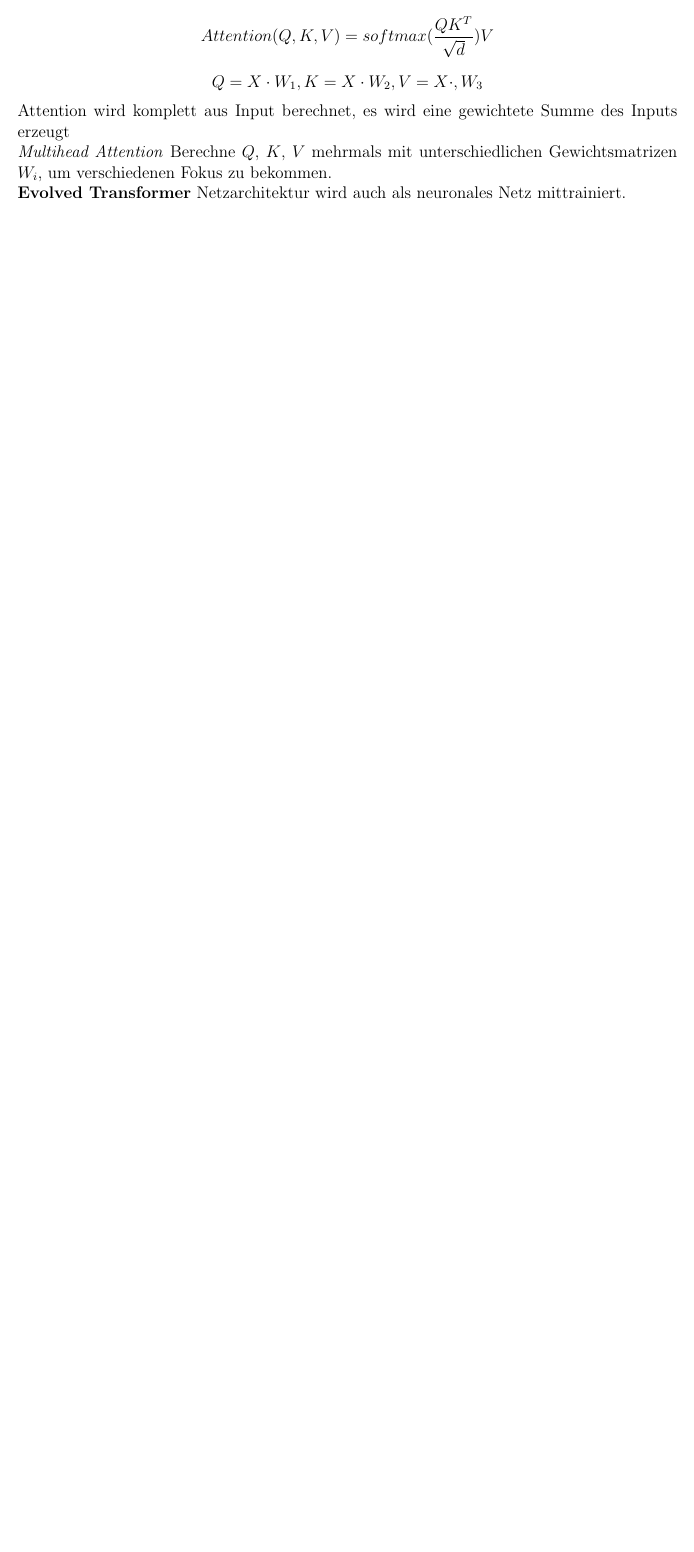
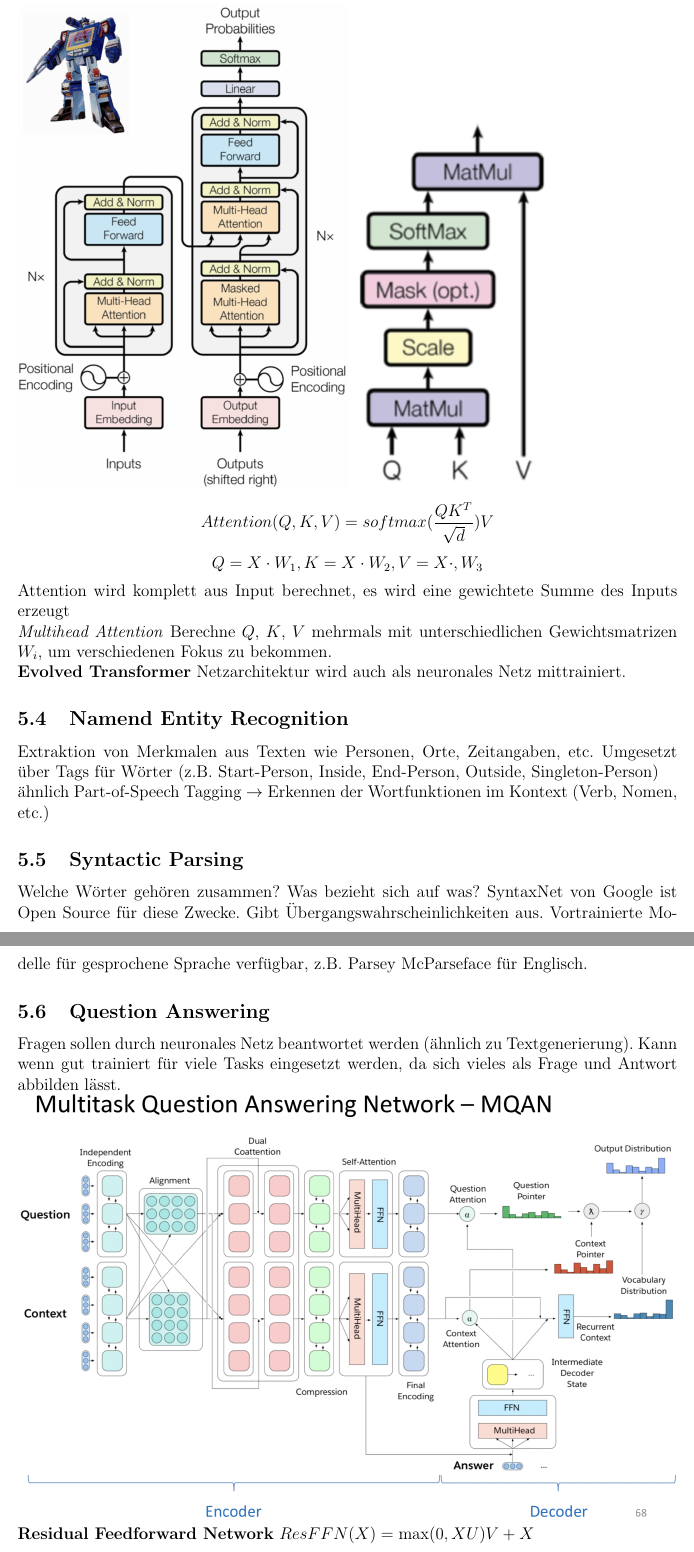
Before and after one commit to festplatte/jmu-machine-learning-for-nlp, a LaTeX document (zusammenfassung/zusammenfassung.tex): part of page 23 of 23 before the commit and two parts of pages 24 and 25 of 25 after it, the two joined at a grey line, cut so that both start at the same text, the shorter picture padded with empty space. Compiled offline with pdfLaTeX.

Commit message:
Update zusammenfassung

```diff
--- a/zusammenfassung/zusammenfassung.tex
+++ b/zusammenfassung/zusammenfassung.tex
@@ -314,28 +323,22 @@
 	\end{itemize}
 	\textbf{Transformer} neue neuronale Netzarchitektur auf Basis von Attention ohne RNNs $\rightarrow$ gut parallelisierbar\\
 	\includegraphics[width=0.5\linewidth]{figures/transformer1.png}
-	\includegraphics[width=0.5\linewidth]{figures/transformer2.png}
+	\includegraphics[width=0.3\linewidth]{figures/transformer2.png}
 	$$Attention(Q,K,V) = softmax(\frac{QK^T}{\sqrt{d}}) V$$
 	$$Q = X \cdot W_1, K = X \cdot W_2, V = X \cdot, W_3$$
 	Attention wird komplett aus Input berechnet, es wird eine gewichtete Summe des Inputs erzeugt\\
 	\textit{Multihead Attention} Berechne $Q$, $K$, $V$ mehrmals mit unterschiedlichen Gewichtsmatrizen $W_i$, um verschiedenen Fokus zu bekommen.\\
 	\textbf{Evolved Transformer} Netzarchitektur wird auch als neuronales Netz mittrainiert.
 
-	% TODO weiter mit Kapitel 8
+	\subsection{Namend Entity Recognition}
+	Extraktion von Merkmalen aus Texten wie Personen, Orte, Zeitangaben, etc. Umgesetzt über Tags für Wörter (z.B. Start-Person, Inside, End-Person, Outside, Singleton-Person)\\
+	ähnlich Part-of-Speech Tagging $\rightarrow$ Erkennen der Wortfunktionen im Kontext (Verb, Nomen, etc.)
 
+	\subsection{Syntactic Parsing}
+	Welche Wörter gehören zusammen? Was bezieht sich auf was? SyntaxNet von Google ist Open Source für diese Zwecke. Gibt Übergangswahrscheinlichkeiten aus. Vortrainierte Modelle für gesprochene Sprache verfügbar, z.B. Parsey McParseface für Englisch.
 
-	% \section{Sequence2Sequence}
-	% Abbildung von Sequenzen auf Sequenzen, z.B. bei OCR (Eingabe: Pixelspalten, Ausgabe: Buchstabenklassifikation) oder Spracherkennung. Kann z.B. mit LSTMs umgesetzt werden.\\
-	% \textbf{Greedy-Decoder} Ermittelt Klasse durch Maximum auf Ausgabe $\rightarrow$ Entfernen doppelter Zeichen $\rightarrow$ Blanks entfernen\\
-	% \textbf{Labellings} Beschreibt die Abbilung der Netzausgabe auf sinnvolle Sequenz.
-	% $$B: L'^{T} \rightarrow L^{\leq T}$$
-	% $$B(a-ab-) = B(-aa--aabb) = aab$$
-	% $$B^{-1}(aab) = {a-ab-, ..., aa-ab, ...}$$
-	% Summiere die Wahrscheinlichkeiten aller möglichen Pfade, die zum gewünschten Label führen.\\
-	% \textbf{CTC-Loss (Connectionist Temporal Classification)}\\
-	% Wird angewendet, wenn die Eingabe eine Zeitsequenz der Länge $T$ ist und als Ausgabe eine unalignierte Labelsequenz der Länge $\leq T$ vorliegt\\
-	% \includegraphics[width=\linewidth]{figures/ctc-algorithmus.png}
-	% $$P(l|x) = \sum_{\pi \in B^{-1}(l)} P(\pi|x)$$
-	% mit $l$ als gewünschte Sequenz und $x$ als Netzausgabe\\
-	% \textit{Loss}: Maximiere $P(l|x)$ bzw. minimiere $-\log(P(l|x))$\\
+	\subsection{Question Answering}
+	Fragen sollen durch neuronales Netz beantwortet werden (ähnlich zu Textgenerierung). Kann wenn gut trainiert für viele Tasks eingesetzt werden, da sich vieles als Frage und Antwort abbilden lässt.\\
+	\includegraphics[width=\linewidth]{figures/mqan.png}\\
+	\textbf{Residual Feedforward Network} $ResFFN(X) = \max(0, XU) V + X$\\
 \end{document}
```
Also changed, not shown: zusammenfassung/figures/ctc-algorithmus.png (deleted), zusammenfassung/figures/elmo.png (added), zusammenfassung/figures/mqan.png (added), zusammenfassung/zusammenfassung.tex (9 more changed lines), 6 other files.
